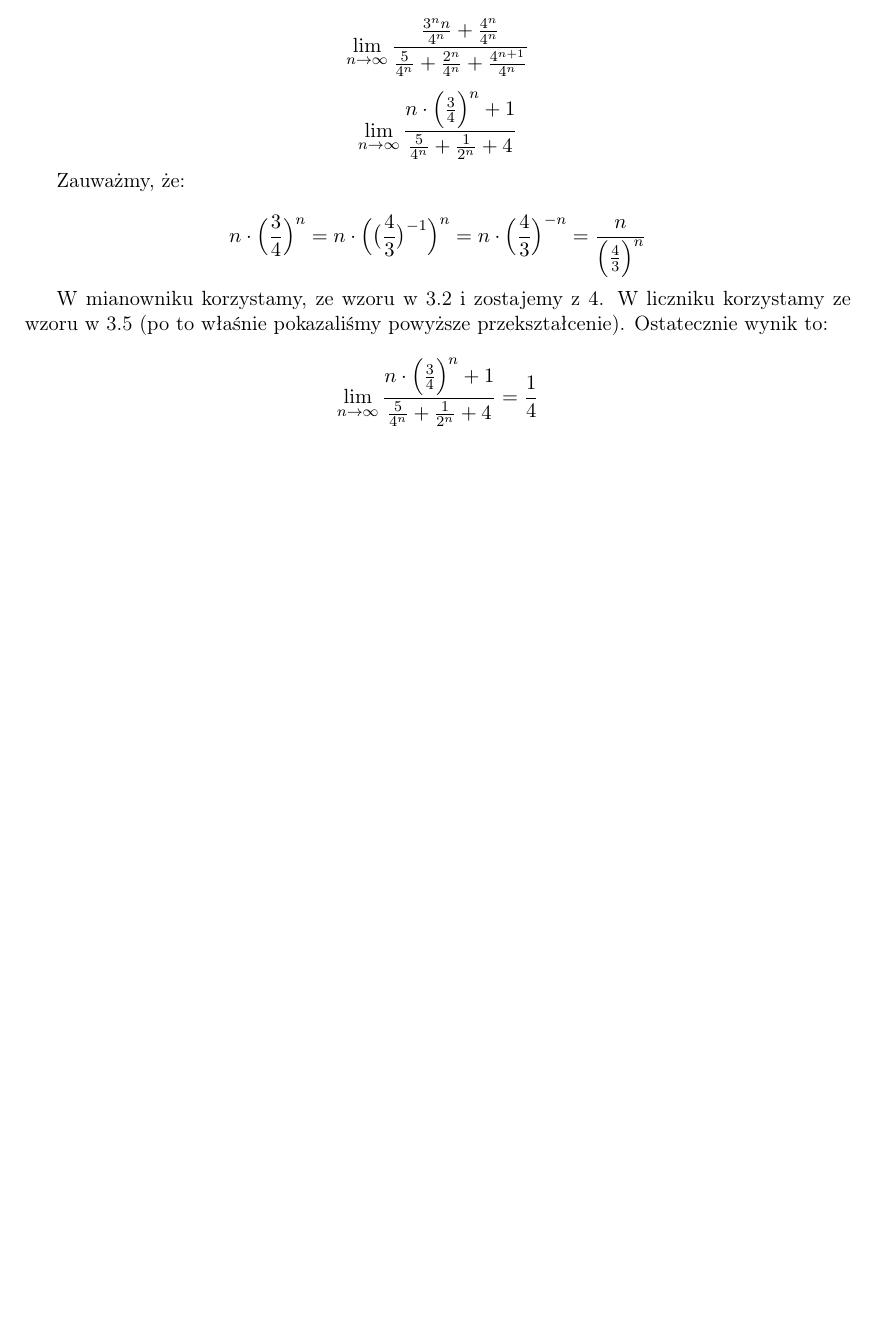
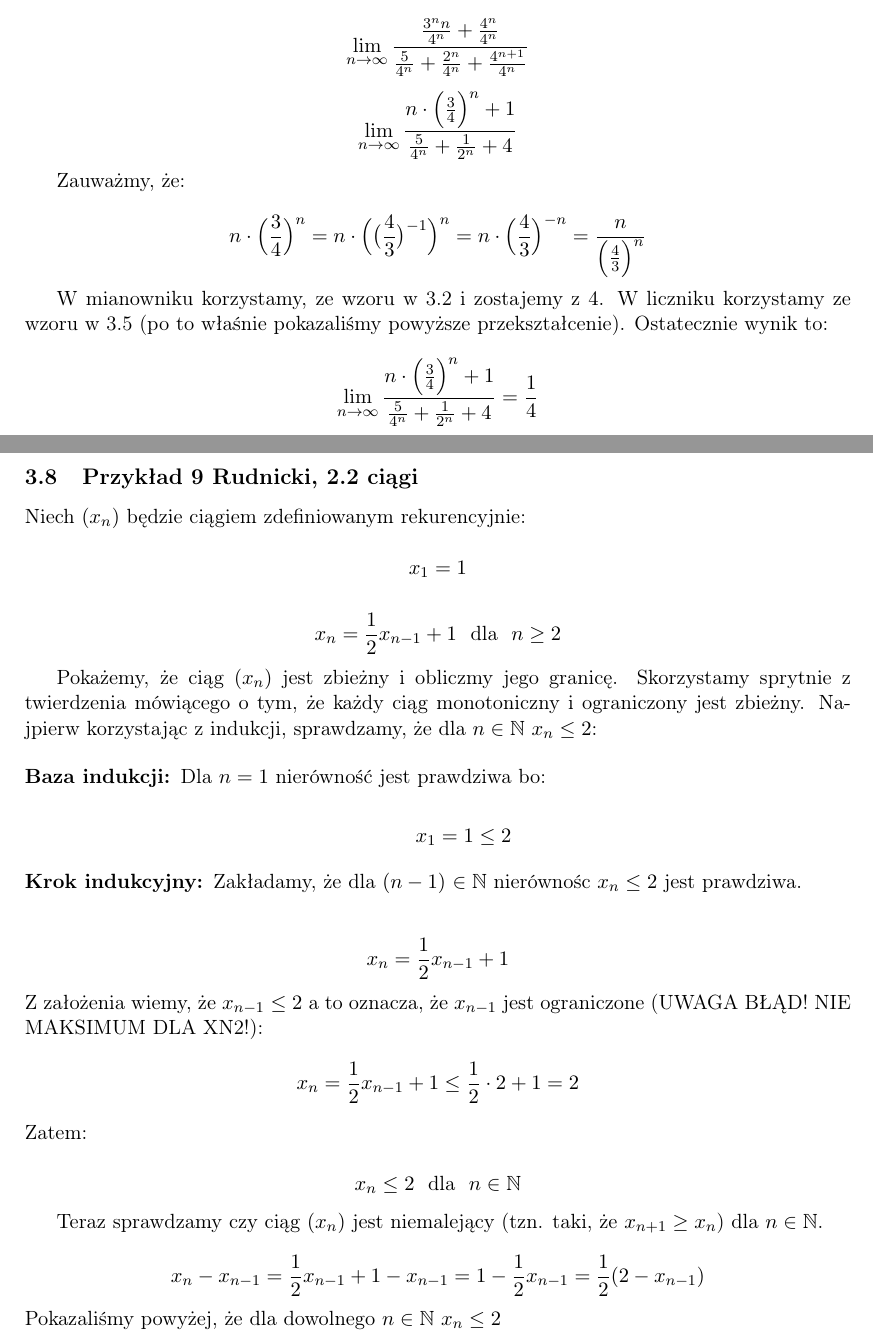
Before and after one commit to kjura/math, a LaTeX document (analiza/rudnicki/rozdzial2/notatki/notatki_ciagi.tex): part of page 15 of 15 before the commit and two parts of pages 15 and 16 of 16 after it, the two joined at a grey line, cut so that both start at the same text, the shorter picture padded with empty space. Compiled offline with pdfLaTeX.

Commit message:
Dodaj dowod indukcyjny bez uzycia okreslenia: maksimum

```diff
--- a/analiza/rudnicki/rozdzial2/notatki/notatki_ciagi.tex
+++ b/analiza/rudnicki/rozdzial2/notatki/notatki_ciagi.tex
@@ -943,5 +943,56 @@ Ostatecznie wynik to:
 \end{equation*}
 
 
+\subsection{Przykład 9 Rudnicki, 2.2 ciągi}
+
+Niech $(x_n)$ będzie ciągiem zdefiniowanym rekurencyjnie:
+
+\begin{equation*}
+    x_{1} = 1
+\end{equation*}
+
+\begin{equation*}
+    x_{n} = \frac{1}{2} x_{n - 1} + 1 \ \ \mbox{dla} \ \  n \geq 2
+\end{equation*}
+
+Pokażemy, że ciąg $(x_n)$ jest zbieżny i obliczmy jego granicę. Skorzystamy sprytnie z twierdzenia
+mówiącego o tym, że każdy ciąg monotoniczny i ograniczony jest zbieżny. Najpierw korzystając z indukcji, sprawdzamy, że dla $n \in \mathbb{N}$ $x_{n} \leq 2$:
+
+\begin{description}
+
+    \item[Baza indukcji:] Dla $n=1$ nierówność jest prawdziwa bo:
+
+    \begin{equation*}
+        x_1 = 1 \leq 2
+    \end{equation*}
+
+    \item[Krok indukcyjny:] Zakładamy, że dla $(n-1)$ $\in \mathbb{N}$ nierównośc $x_{n} \leq 2$ jest prawdziwa.
+\end{description}
+
+
+    \begin{equation*}
+        x_n = \frac{1}{2} x_{n-1} + 1
+    \end{equation*}
+    %
+    Z założenia wiemy, że $x_{n-1} \leq 2$ a to oznacza, że $x_{n-1}$ jest ograniczone (UWAGA BŁĄD! NIE MAKSIMUM DLA XN2!):
+    %
+    \begin{equation*}
+        x_n = \frac{1}{2}x_{n-1} + 1 \leq \frac{1}{2} \cdot 2 + 1 = 2
+    \end{equation*}
+    %
+    Zatem:
+
+    \begin{equation*}
+        x_{n} \leq 2 \ \ \mbox{dla} \ \ n \in \mathbb{N}
+    \end{equation*}
+
+
+Teraz sprawdzamy czy ciąg $(x_{n})$ jest niemalejący (tzn. taki, że $x_{n+1} \geq x_{n}$) dla $n \in \mathbb{N}$.
+
+\begin{equation*}
+    x_{n} - x_{n-1} = \frac{1}{2}x_{n-1} + 1 - x_{n-1} = 1 - \frac{1}{2}x_{n-1} = \frac{1}{2}(2 - x_{n-1})
+\end{equation*}
+%
+Pokazaliśmy powyżej, że dla dowolnego $n \in \mathbb{N}$ $x_{n} \leq 2$
 
 \end{document}
```
